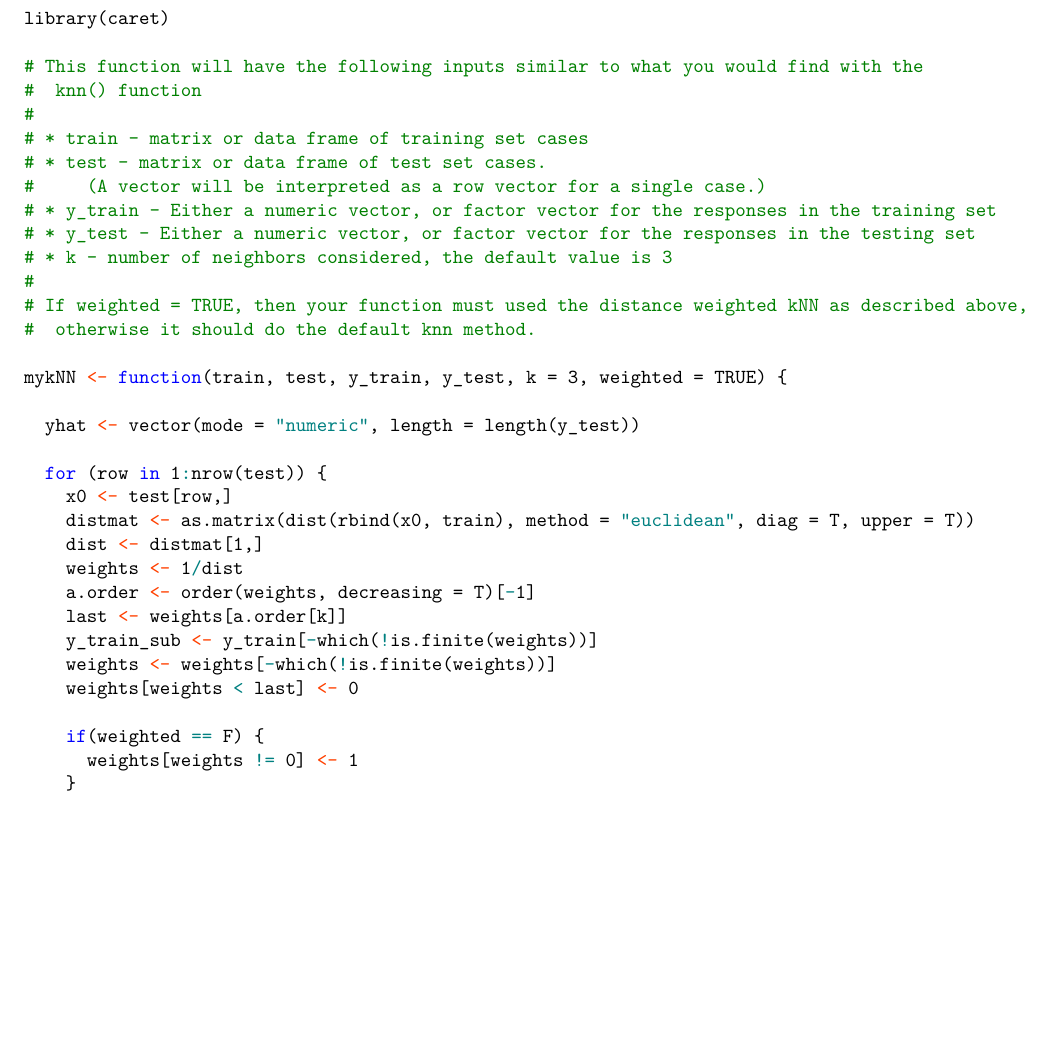
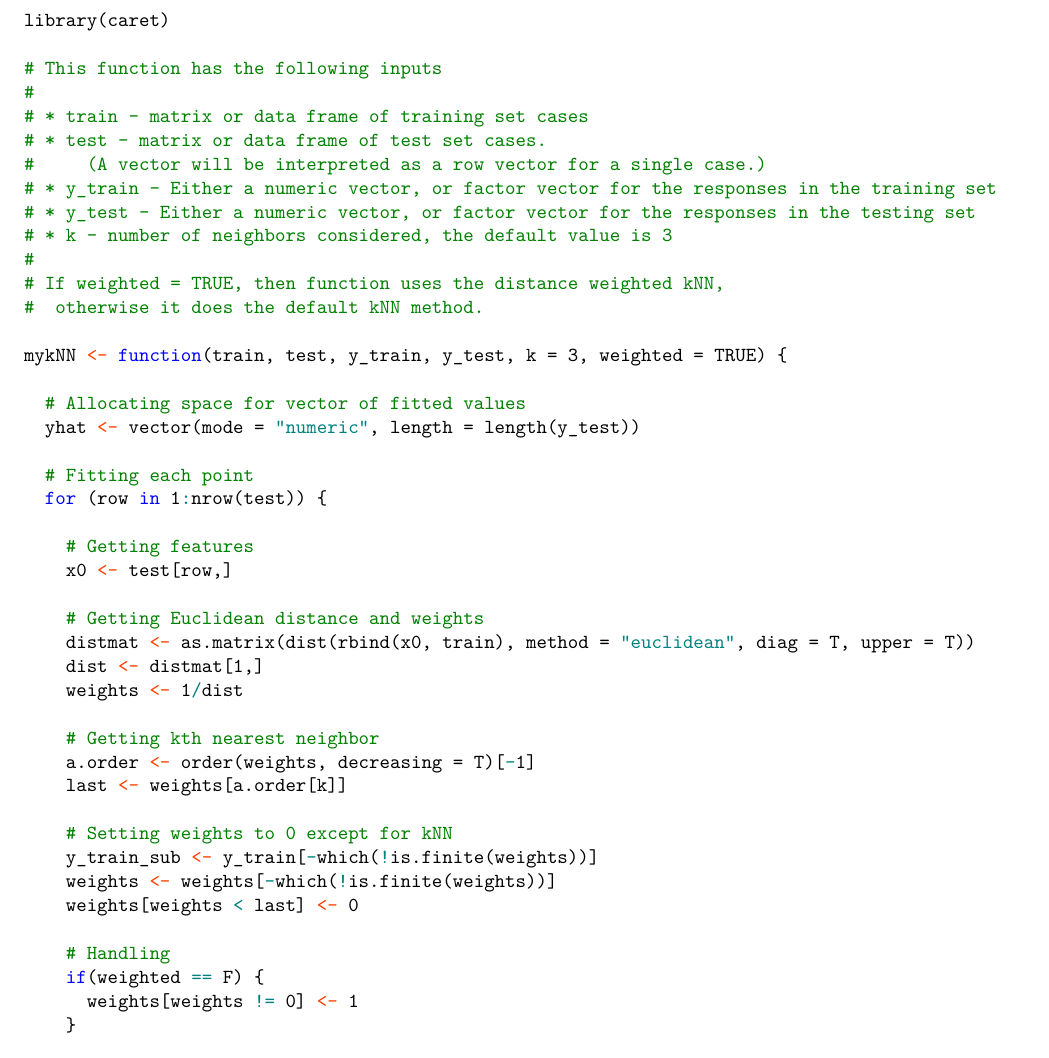
Before and after one commit to cmascis22/testrepo, an R Markdown document (Paragas_Mascis_Project1.Rmd): part of page 24 of 26, cut so that both start at the same text, the shorter picture padded with empty space. Rendered offline with R 4.5, knitr and Pandoc, then LaTeX, with nearby package versions; some code elsewhere in the file could not run offline.

Commit message:
Add some comments

````diff
--- a/Paragas_Mascis_Project1.Rmd
+++ b/Paragas_Mascis_Project1.Rmd
@@ -379,8 +379,7 @@ head(Auto_new)
 ```{r}
 library(caret)
 
-# This function will have the following inputs similar to what you would find with the
-#  knn() function
+# This function has the following inputs
 #
 # * train - matrix or data frame of training set cases
 # * test - matrix or data frame of test set cases.
@@ -389,24 +388,35 @@ library(caret)
 # * y_test - Either a numeric vector, or factor vector for the responses in the testing set
 # * k - number of neighbors considered, the default value is 3
 #
-# If weighted = TRUE, then your function must used the distance weighted kNN as described above,
-#  otherwise it should do the default knn method.
+# If weighted = TRUE, then function uses the distance weighted kNN,
+#  otherwise it does the default kNN method.
 
 mykNN <- function(train, test, y_train, y_test, k = 3, weighted = TRUE) {
 
+  # Allocating space for vector of fitted values
   yhat <- vector(mode = "numeric", length = length(y_test))
 
+  # Fitting each point
   for (row in 1:nrow(test)) {
+
+    # Getting features
     x0 <- test[row,]
+
+    # Getting Euclidean distance and weights
     distmat <- as.matrix(dist(rbind(x0, train), method = "euclidean", diag = T, upper = T))
     dist <- distmat[1,]
     weights <- 1/dist
+
+    # Getting kth nearest neighbor
     a.order <- order(weights, decreasing = T)[-1]
     last <- weights[a.order[k]]
+
+    # Setting weights to 0 except for kNN
     y_train_sub <- y_train[-which(!is.finite(weights))]
     weights <- weights[-which(!is.finite(weights))]
     weights[weights < last] <- 0
 
+    # Handling
     if(weighted == F) {
       weights[weights != 0] <- 1
     }
````
Also changed, not shown: Paragas_Mascis_Project1.pdf, Paragas_Mascis_Project1.Rmd (9 more changed lines).
